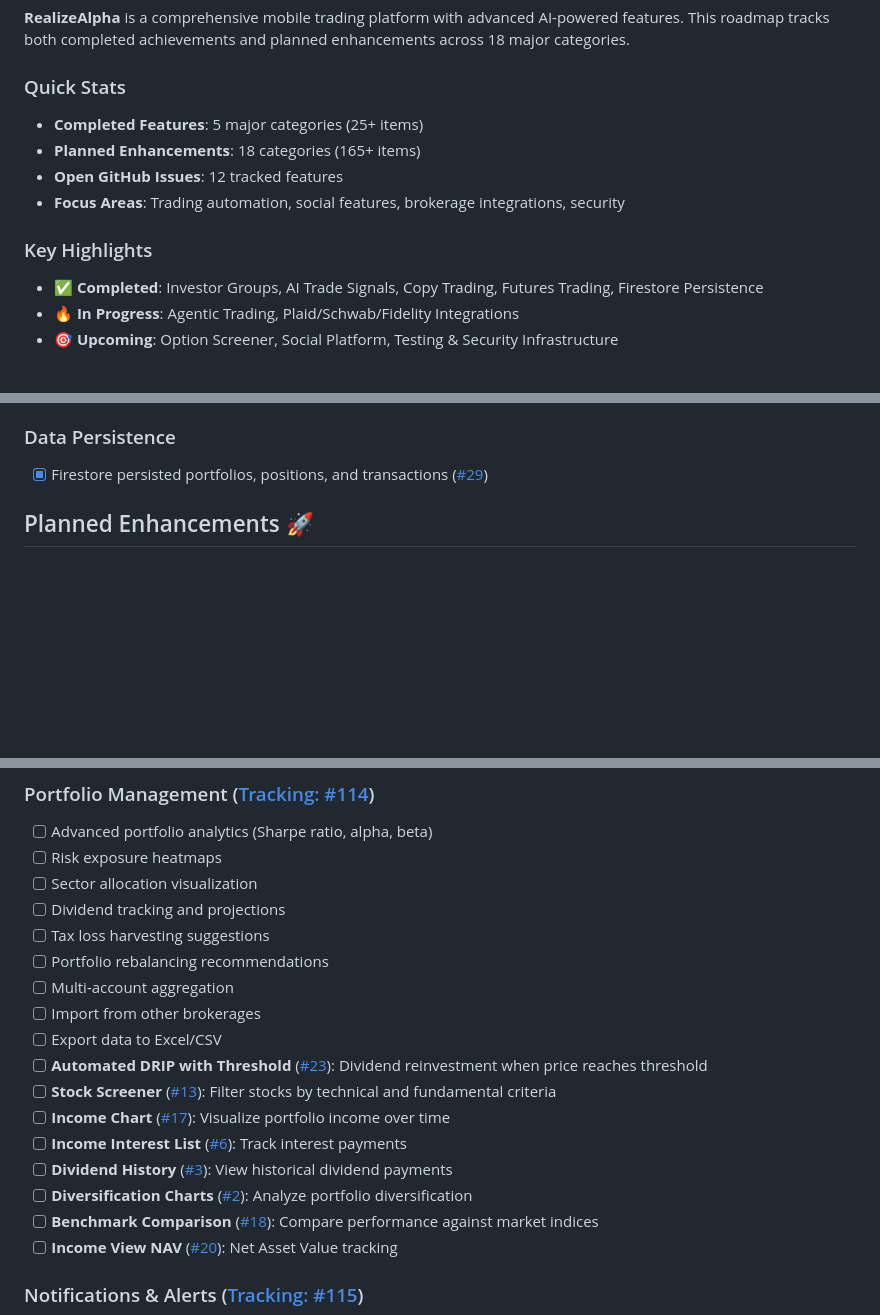
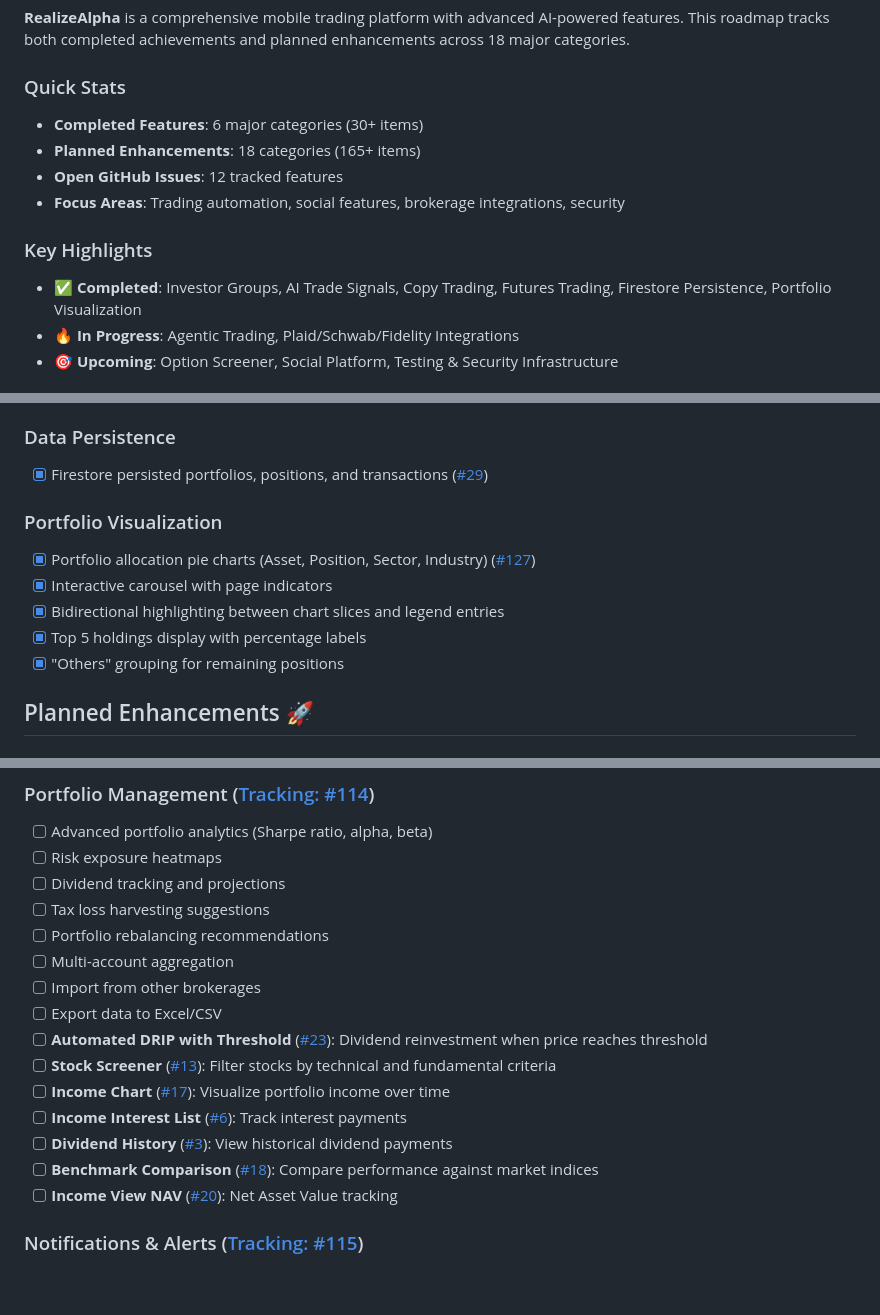
Before and after one commit to CIInc/robinhood-options-mobile, a Markdown page: ROADMAP.md, 3 parts joined by grey strips. Rendered like a GitHub page; blank space fills up the shorter version.

Commit message:
docs: Update roadmap with completed portfolio visualization features

```diff
--- a/ROADMAP.md
+++ b/ROADMAP.md
@@ -8,13 +8,13 @@ This document outlines the planned features and enhancements for RealizeAlpha.
 **RealizeAlpha** is a comprehensive mobile trading platform with advanced AI-powered features. This roadmap tracks both completed achievements and planned enhancements across 18 major categories.
 
 ### Quick Stats
-- **Completed Features**: 5 major categories (25+ items)
+- **Completed Features**: 6 major categories (30+ items)
 - **Planned Enhancements**: 18 categories (165+ items)
 - **Open GitHub Issues**: 12 tracked features
 - **Focus Areas**: Trading automation, social features, brokerage integrations, security
 
 ### Key Highlights
-- ✅ **Completed**: Investor Groups, AI Trade Signals, Copy Trading, Futures Trading, Firestore Persistence
+- ✅ **Completed**: Investor Groups, AI Trade Signals, Copy Trading, Futures Trading, Firestore Persistence, Portfolio Visualization
 - 🔥 **In Progress**: Agentic Trading, Plaid/Schwab/Fidelity Integrations
 - 🎯 **Upcoming**: Option Screener, Social Platform, Testing & Security Infrastructure
 
@@ -47,6 +47,13 @@ This document outlines the planned features and enhancements for RealizeAlpha.
 
 ### Data Persistence
 - [x] Firestore persisted portfolios, positions, and transactions ([#29](https://github.com/CIInc/robinhood-options-mobile/issues/29))
+
+### Portfolio Visualization
+- [x] Portfolio allocation pie charts (Asset, Position, Sector, Industry) ([#127](https://github.com/CIInc/robinhood-options-mobile/pull/127))
+- [x] Interactive carousel with page indicators
+- [x] Bidirectional highlighting between chart slices and legend entries
+- [x] Top 5 holdings display with percentage labels
+- [x] "Others" grouping for remaining positions
 
 ## Planned Enhancements 🚀
 
@@ -108,7 +115,6 @@ This document outlines the planned features and enhancements for RealizeAlpha.
 ### Portfolio Management ([Tracking: #114](https://github.com/CIInc/robinhood-options-mobile/issues/114))
 - [ ] Advanced portfolio analytics (Sharpe ratio, alpha, beta)
 - [ ] Risk exposure heatmaps
-- [ ] Sector allocation visualization
 - [ ] Dividend tracking and projections
 - [ ] Tax loss harvesting suggestions
 - [ ] Portfolio rebalancing recommendations
@@ -120,7 +126,6 @@ This document outlines the planned features and enhancements for RealizeAlpha.
 - [ ] **Income Chart** ([#17](https://github.com/CIInc/robinhood-options-mobile/issues/17)): Visualize portfolio income over time
 - [ ] **Income Interest List** ([#6](https://github.com/CIInc/robinhood-options-mobile/issues/6)): Track interest payments
 - [ ] **Dividend History** ([#3](https://github.com/CIInc/robinhood-options-mobile/issues/3)): View historical dividend payments
-- [ ] **Diversification Charts** ([#2](https://github.com/CIInc/robinhood-options-mobile/issues/2)): Analyze portfolio diversification
 - [ ] **Benchmark Comparison** ([#18](https://github.com/CIInc/robinhood-options-mobile/issues/18)): Compare performance against market indices
 - [ ] **Income View NAV** ([#20](https://github.com/CIInc/robinhood-options-mobile/issues/20)): Net Asset Value tracking
 
```
